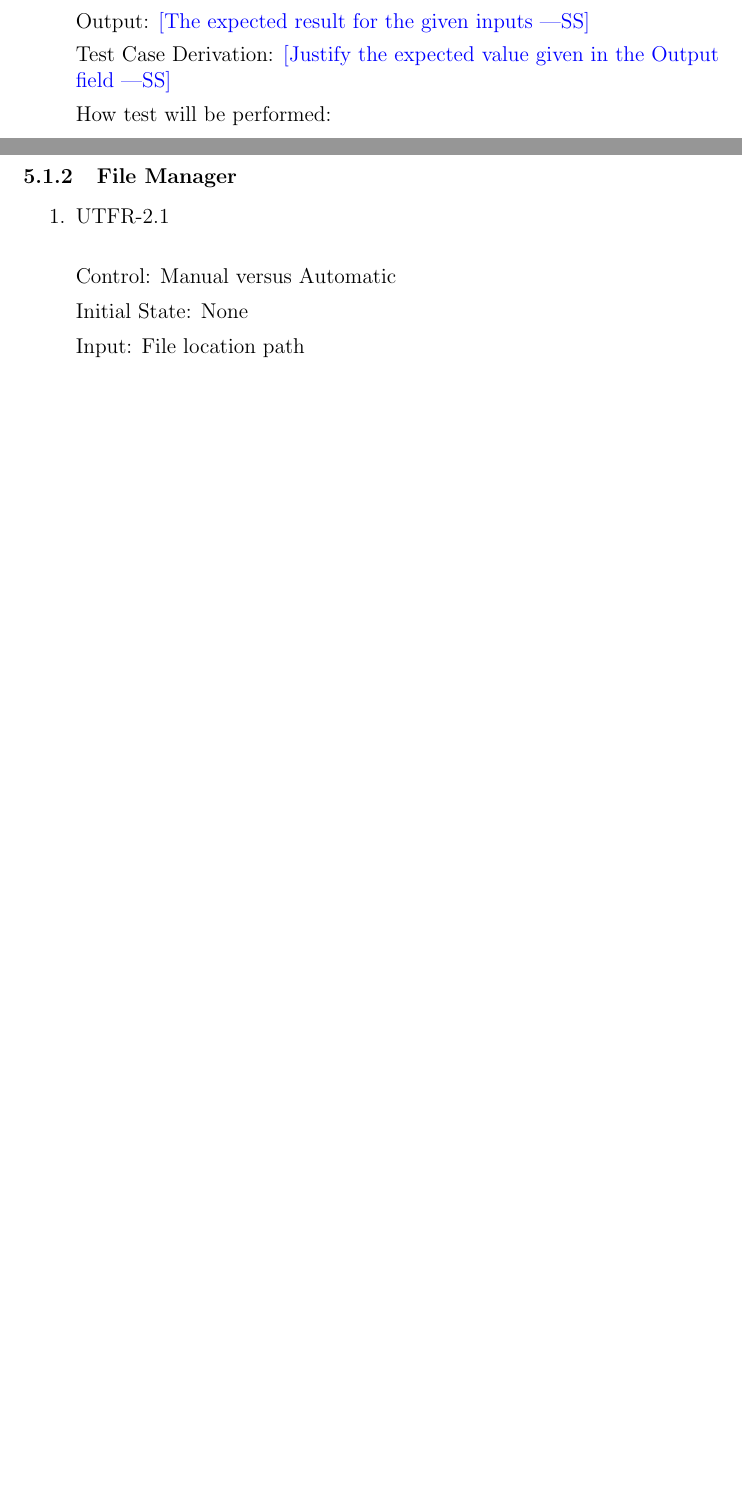
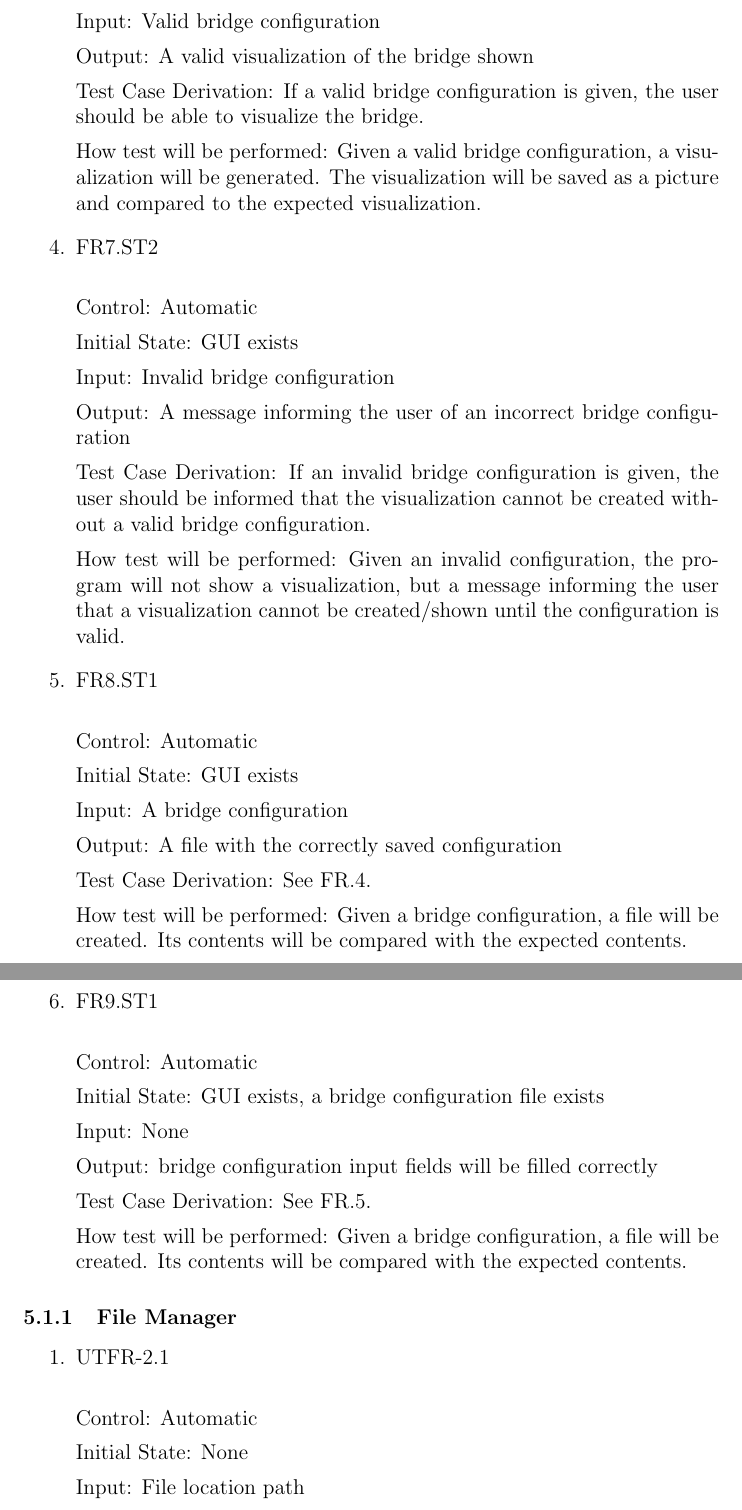
Before and after one commit to agentvv/MTOBridge, a LaTeX document (docs/VnVPlan/VnVPlan.tex): two parts of pages 8 and 9 of 24 before the commit and two parts of pages 12 and 13 of 28 after it, joined at a grey line, cut at the place of the change, the shorter picture padded with empty space. The pictures show the PDF file docs/VnVPlan/VnVPlan.pdf that the author committed with the source.

Commit message:
Add system tests for FR1-9 VnV plan

```diff
--- a/docs/VnVPlan/VnVPlan.tex
+++ b/docs/VnVPlan/VnVPlan.tex
@@ -175,3 +167,4 @@ This document ... \wss{provide an introductory blurb and roadmap of the
 
 \begin{enumerate}
 
+  \item{FR1.ST1\\}
@@ -183 +175,2 @@ Initial State:
 
+  Input: None
@@ -185,5 +177,6 @@ Input:
 
-Output: \wss{The expected result for the given inputs}
+  Output: MATLAB engine started
 
-Test Case Derivation: \wss{Justify the expected value given in the Output field}
+  Test Case Derivation: The first step in the communication is to get the MATLAB engine
+  to start.
 
@@ -191 +184,2 @@ How test will be performed:
 
+  \item{FR1.ST2\\}
@@ -199,4 +192,3 @@ Input:
 
-Output: \wss{The expected result for the given inputs}
+  Output: Any result from standard out or standard error
 
-Test Case Derivation: \wss{Justify the expected value given in the Output field}
@@ -204,0 +207,5 @@ How test will be performed:
+  \item{FR2.ST1\\}
+
+  Control: Automatic
+
+  Initial State: GUI exists
@@ -204,0 +221,7 @@ How test will be performed:
+  correct value.
+
+  \item{FR2.ST2\\}
+
+  Control: Automatic
+
+  Initial State: GUI exists
@@ -204,0 +239,75 @@ How test will be performed:
+  \item{FR3.ST1\\}
+
+  Control: Automatic
+
+  Initial State: GUI exists
+
+  Input: Valid truck configuration
+
+  Output: A valid visualization of the truck platoon shown
+
+  Test Case Derivation: If a valid truck configuration is given, the user should be able to
+  visualize the truck platoon.
+
+  How test will be performed: Given a valid truck configuration, a visualization will be generated.
+  The visualization will be saved as a picture and compared to the expected visualization.
+
+  \item{FR3.ST2\\}
+
+  Control: Automatic
+
+  Initial State: GUI exists
+
+  Input: Invalid truck configuration
+
+  Output: A message informing the user of an incorrect truck configuration
+
+  Test Case Derivation: If an invalid truck configuration is given, the user should be informed
+  that the visualization cannot be created without a valid truck configuration.
+
+  How test will be performed: Given an invalid configuration, the program will not show
+  a visualization, but a message informing the user that a visualization cannot be created/shown
+  until the configuration is valid.
+
+  \item{FR4.ST1\\}
+
+  Control: Automatic
+
+  Initial State: GUI exists
+
+  Input: A truck configuration
+
+  Output: A file with the correctly saved configuration
+
+  Test Case Derivation: See FR.4.
+
+  How test will be performed: Given a truck configuration, a file will be created. Its contents
+  will be compared with the expected contents.
+
+
+  \item{FR5.ST1\\}
+
+  Control: Automatic
+
+  Initial State: GUI exists, a truck configuration file exists
+
+  Input: None
+
+  Output: Truck configuration input fields will be filled correctly
+
+  Test Case Derivation: See FR.5.
+
+  How test will be performed: Given a truck configuration, a file will be created. Its contents
+  will be compared with the expected contents.
+
+\end{enumerate}
+
+\paragraph{Bridge Configuration}
+
+\begin{enumerate}
+
+  \item{FR6.ST1\\}
+
+  Control: Automatic
+
+  Initial State: GUI exists
@@ -204,0 +323,7 @@ How test will be performed:
+  correct value.
+
+  \item{FR6.ST2\\}
+
+  Control: Automatic
+
+  Initial State: GUI exists
@@ -205,3 +341,66 @@ How test will be performed:
+  \item{FR7.ST1\\}
+
+  Control: Automatic
+
+  Initial State: GUI exists
+
+  Input: Valid bridge configuration
+
+  Output: A valid visualization of the bridge shown
+
+  Test Case Derivation: If a valid bridge configuration is given, the user should be able to
+  visualize the bridge.
+
+  How test will be performed: Given a valid bridge configuration, a visualization will be generated.
+  The visualization will be saved as a picture and compared to the expected visualization.
+
+  \item{FR7.ST2\\}
+
+  Control: Automatic
+
+  Initial State: GUI exists
+
+  Input: Invalid bridge configuration
+
+  Output: A message informing the user of an incorrect bridge configuration
+
+  Test Case Derivation: If an invalid bridge configuration is given, the user should be informed
+  that the visualization cannot be created without a valid bridge configuration.
+
+  How test will be performed: Given an invalid configuration, the program will not show
+  a visualization, but a message informing the user that a visualization cannot be created/shown
+  until the configuration is valid.
+
+  \item{FR8.ST1\\}
+
+  Control: Automatic
+
+  Initial State: GUI exists
+
+  Input: A bridge configuration
+
+  Output: A file with the correctly saved configuration
+
+  Test Case Derivation: See FR.4.
+
+  How test will be performed: Given a bridge configuration, a file will be created. Its contents
+  will be compared with the expected contents.
+
+
+  \item{FR9.ST1\\}
+
+  Control: Automatic
+
+  Initial State: GUI exists, a bridge configuration file exists
+
+  Input: None
+
+  Output: bridge configuration input fields will be filled correctly
+
+  Test Case Derivation: See FR.5.
+
+  How test will be performed: Given a bridge configuration, a file will be created. Its contents
+  will be compared with the expected contents.
 
 \end{enumerate}
 
```
Also changed, not shown: docs/VnVPlan/VnVPlan.pdf, docs/VnVPlan/VnVPlan.tex (85 more changed lines).
